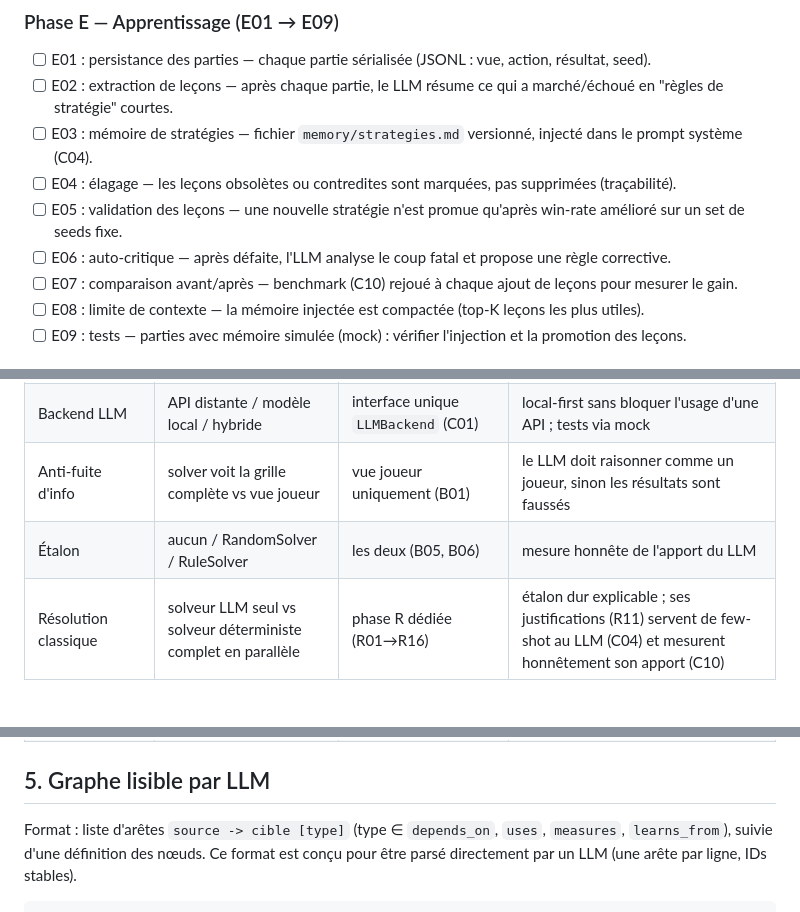
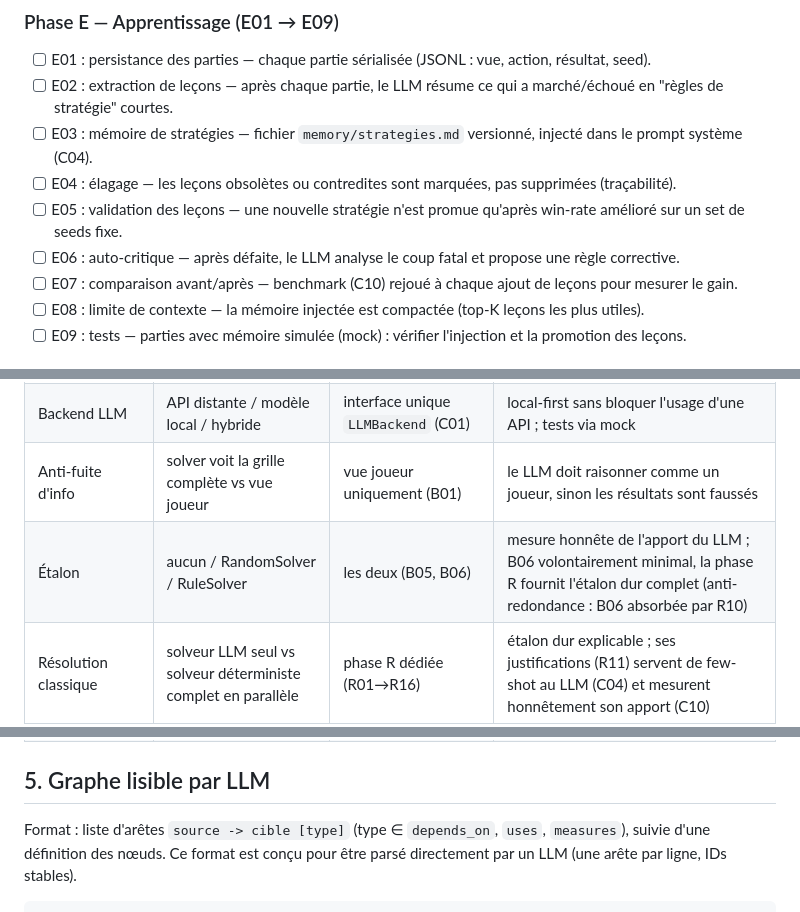
Before and after one commit to max-boop345/conquering_ai_enpc, a Markdown page: docs/PLAN.md, 3 parts joined by grey strips. Rendered like a GitHub page; blank space fills up the shorter version.

```diff
--- a/docs/PLAN.md
+++ b/docs/PLAN.md
@@ -112,7 +112,7 @@ que le LLM pourra consulter / réutiliser. Toutes les techniques sont détermini
 - [ ] E03 : mémoire de stratégies — fichier `memory/strategies.md` versionné, injecté dans le prompt système (C04).
 - [ ] E04 : élagage — les leçons obsolètes ou contredites sont marquées, pas supprimées (traçabilité).
 - [ ] E05 : validation des leçons — une nouvelle stratégie n'est promue qu'après win-rate amélioré sur un set de seeds fixe.
-- [ ] E06 : auto-critique — après défaite, l'LLM analyse le coup fatal et propose une règle corrective.
+- [ ] E06 : auto-critique — après défaite, le LLM analyse le coup fatal et propose une règle corrective.
 - [ ] E07 : comparaison avant/après — benchmark (C10) rejoué à chaque ajout de leçons pour mesurer le gain.
 - [ ] E08 : limite de contexte — la mémoire injectée est compactée (top-K leçons les plus utiles).
 - [ ] E09 : tests — parties avec mémoire simulée (mock) : vérifier l'injection et la promotion des leçons.
@@ -178,7 +179,7 @@ Règle de mise à jour : chaque tâche terminée ajoute une ligne ici et passe
 | Interface LLM | prompts libres vs format JSON strict | JSON strict + validation (C04, C06) | parsing fiable, actions illégales rejetées, boucle de retry propre |
 | Backend LLM | API distante / modèle local / hybride | interface unique `LLMBackend` (C01) | local-first sans bloquer l'usage d'une API ; tests via mock |
 | Anti-fuite d'info | solver voit la grille complète vs vue joueur | vue joueur uniquement (B01) | le LLM doit raisonner comme un joueur, sinon les résultats sont faussés |
-| Étalon | aucun / RandomSolver / RuleSolver | les deux (B05, B06) | mesure honnête de l'apport du LLM |
+| Étalon | aucun / RandomSolver / RuleSolver | les deux (B05, B06) | mesure honnête de l'apport du LLM ; B06 volontairement minimal, la phase R fournit l'étalon dur complet (anti-redondance : B06 absorbée par R10) |
 | Résolution classique | solveur LLM seul vs solveur déterministe complet en parallèle | phase R dédiée (R01→R16) | étalon dur explicable ; ses justifications (R11) servent de few-shot au LLM (C04) et mesurent honnêtement son apport (C10) |
 | Guess en incertitude | aléatoire vs minimisation de probabilité exacte | probabilités combinatoires (R07, R09) | réduit les défaites évitables, benchmark reproductible |
 | Visualisation web | app distante vs site local servi par le projet | site local 127.0.0.1 (W01, W16) | cohérent avec l'objectif « tourne en local » ; aucun déploiement ni exposition publique |
@@ -188,7 +189,7 @@ Règle de mise à jour : chaque tâche terminée ajoute une ligne ici et passe
 
 ## 5. Graphe lisible par LLM
 
-Format : liste d'arêtes `source -> cible [type]` (type ∈ `depends_on`, `uses`, `measures`, `learns_from`),
+Format : liste d'arêtes `source -> cible [type]` (type ∈ `depends_on`, `uses`, `measures`),
 suivie d'une définition des nœuds. Ce format est conçu pour être parsé directement par un LLM
 (une arête par ligne, IDs stables).
 
```
Also changed, not shown: other parts of docs/PLAN.md (+32 -26 lines).
